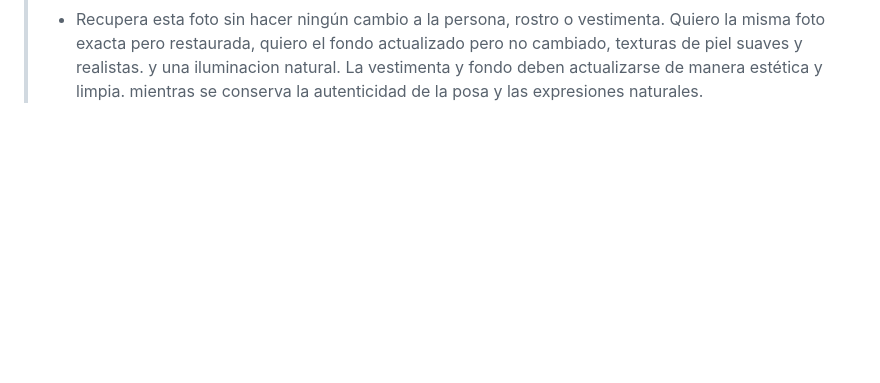
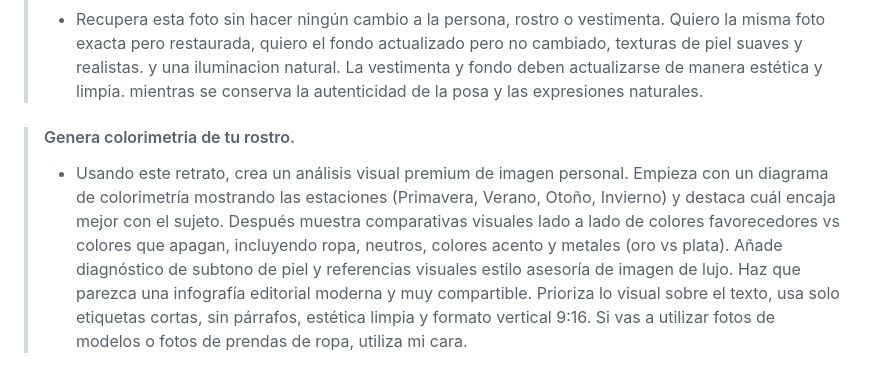
Before and after one commit to AndresOrozcoDev/AndresOrozcoDev, a Markdown page: cheatsheets/IA/README.md, the part around the change. Drawn GitHub-style; blank space fills up the shorter version.

Commit message:
Add new section for colorimetry analysis

```diff
--- a/cheatsheets/IA/README.md
+++ b/cheatsheets/IA/README.md
@@ -49,3 +49,8 @@ Instrucciones diseñadas para optimizar respuestas.
 >
 > - Recupera esta foto sin hacer ningún cambio a la persona, rostro o vestimenta. Quiero la misma foto exacta pero restaurada, quiero el fondo actualizado pero no cambiado, texturas de piel suaves y realistas. y una iluminacion natural. La vestimenta y fondo deben actualizarse de manera estética y limpia. mientras se conserva la autenticidad de la posa y las expresiones naturales.
 >
+
+> #### Genera colorimetria de tu rostro.
+>
+> - Usando este retrato, crea un análisis visual premium de imagen personal. Empieza con un diagrama de colorimetría mostrando las estaciones (Primavera, Verano, Otoño, Invierno) y destaca cuál encaja mejor con el sujeto. Después muestra comparativas visuales lado a lado de colores favorecedores vs colores que apagan, incluyendo ropa, neutros, colores acento y metales (oro vs plata). Añade diagnóstico de subtono de piel y referencias visuales estilo asesoría de imagen de lujo. Haz que parezca una infografía editorial moderna y muy compartible. Prioriza lo visual sobre el texto, usa solo etiquetas cortas, sin párrafos, estética limpia y formato vertical 9:16. Si vas a utilizar fotos de modelos o fotos de prendas de ropa, utiliza mi cara.
+>
```
